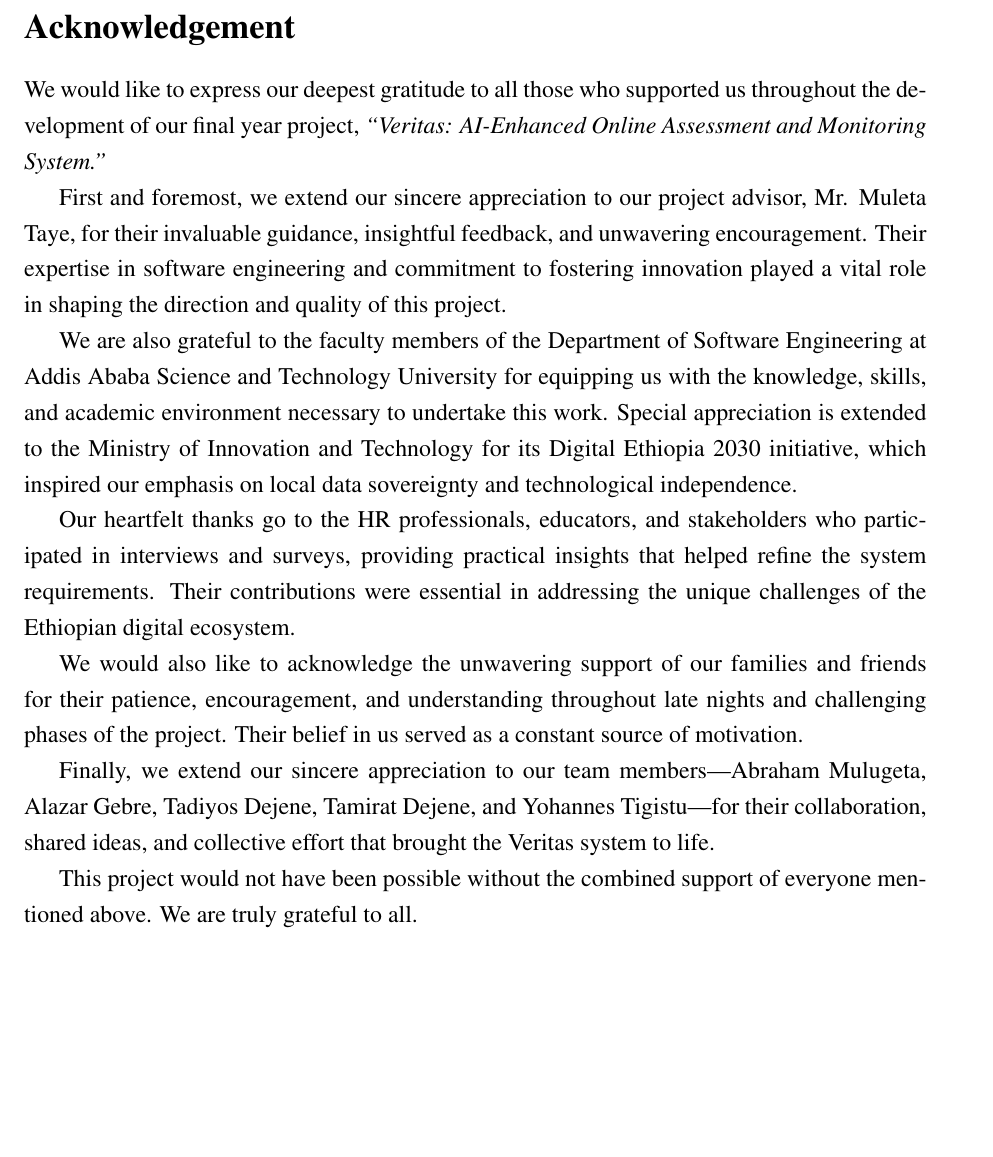
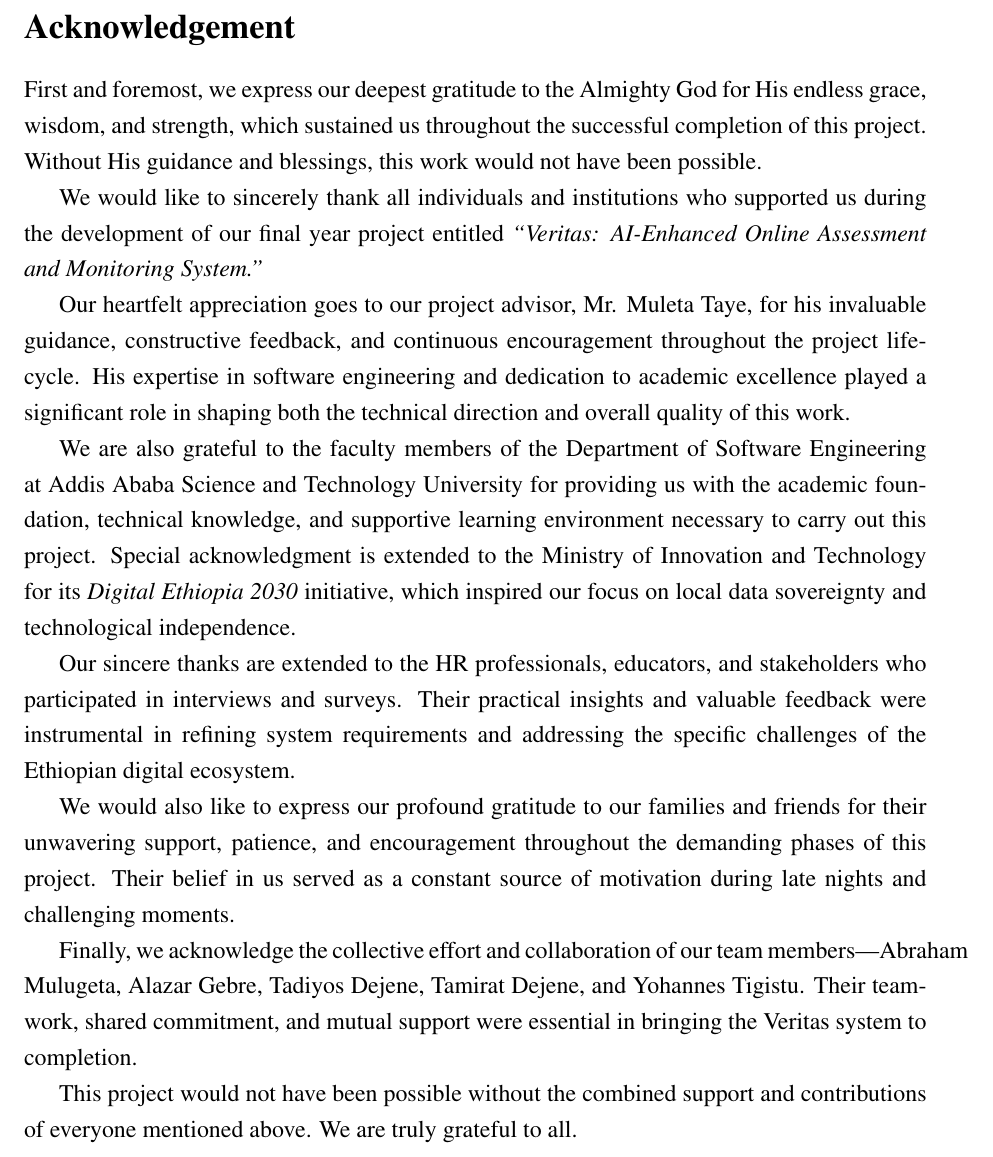
Before and after one commit to tamirat-dejene/veritas, a LaTeX paper (docs/report.tex, which reads docs/front/acknowledgement.tex): part of page 2 of 89, cut so that both start at the same text, the shorter picture padded with empty space. Compiled offline with pdfLaTeX.

Commit message:
docs: update acknowledgement content with expanded gratitude and refined phrasing.

```diff
--- a/docs/front/acknowledgement.tex
+++ b/docs/front/acknowledgement.tex
@@ -2,16 +2,18 @@
 \phantomsection
 \addcontentsline{toc}{section}{Acknowledgement}
 
-We would like to express our deepest gratitude to all those who supported us throughout the development of our final year project, \textit{``Veritas: AI-Enhanced Online Assessment and Monitoring System.''}
+First and foremost, we express our deepest gratitude to the Almighty God for His endless grace, wisdom, and strength, which sustained us throughout the successful completion of this project. Without His guidance and blessings, this work would not have been possible.
 
-First and foremost, we extend our sincere appreciation to our project advisor, Mr. Muleta Taye, for their invaluable guidance, insightful feedback, and unwavering encouragement. Their expertise in software engineering and commitment to fostering innovation played a vital role in shaping the direction and quality of this project.
+We would like to sincerely thank all individuals and institutions who supported us during the development of our final year project entitled \textit{``Veritas: AI-Enhanced Online Assessment and Monitoring System.''}
 
-We are also grateful to the faculty members of the Department of Software Engineering at Addis Ababa Science and Technology University for equipping us with the knowledge, skills, and academic environment necessary to undertake this work. Special appreciation is extended to the Ministry of Innovation and Technology for its Digital Ethiopia 2030 initiative, which inspired our emphasis on local data sovereignty and technological independence.
+Our heartfelt appreciation goes to our project advisor, Mr. Muleta Taye, for his invaluable guidance, constructive feedback, and continuous encouragement throughout the project lifecycle. His expertise in software engineering and dedication to academic excellence played a significant role in shaping both the technical direction and overall quality of this work.
 
-Our heartfelt thanks go to the HR professionals, educators, and stakeholders who participated in interviews and surveys, providing practical insights that helped refine the system requirements. Their contributions were essential in addressing the unique challenges of the Ethiopian digital ecosystem.
+We are also grateful to the faculty members of the Department of Software Engineering at Addis Ababa Science and Technology University for providing us with the academic foundation, technical knowledge, and supportive learning environment necessary to carry out this project. Special acknowledgment is extended to the Ministry of Innovation and Technology for its \textit{Digital Ethiopia 2030} initiative, which inspired our focus on local data sovereignty and technological independence.
 
-We would also like to acknowledge the unwavering support of our families and friends for their patience, encouragement, and understanding throughout late nights and challenging phases of the project. Their belief in us served as a constant source of motivation.
+Our sincere thanks are extended to the HR professionals, educators, and stakeholders who participated in interviews and surveys. Their practical insights and valuable feedback were instrumental in refining system requirements and addressing the specific challenges of the Ethiopian digital ecosystem.
 
-Finally, we extend our sincere appreciation to our team members—Abraham Mulugeta, Alazar Gebre, Tadiyos Dejene, Tamirat Dejene, and Yohannes Tigistu—for their collaboration, shared ideas, and collective effort that brought the Veritas system to life.
+We would also like to express our profound gratitude to our families and friends for their unwavering support, patience, and encouragement throughout the demanding phases of this project. Their belief in us served as a constant source of motivation during late nights and challenging moments.
 
-This project would not have been possible without the combined support of everyone mentioned above. We are truly grateful to all.
+Finally, we acknowledge the collective effort and collaboration of our team members—Abraham Mulugeta, Alazar Gebre, Tadiyos Dejene, Tamirat Dejene, and Yohannes Tigistu. Their teamwork, shared commitment, and mutual support were essential in bringing the Veritas system to completion.
+
+This project would not have been possible without the combined support and contributions of everyone mentioned above. We are truly grateful to all.
```
